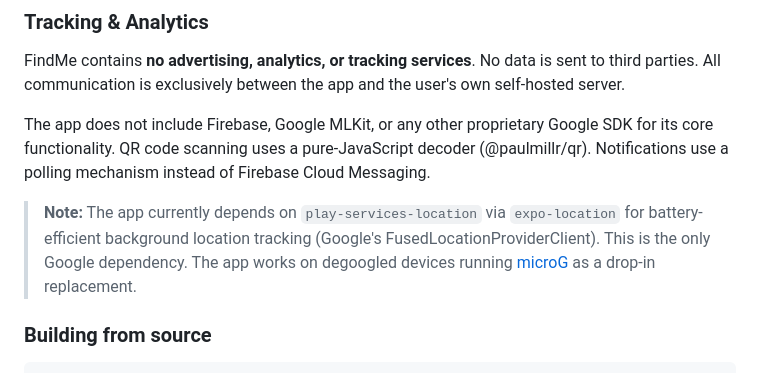
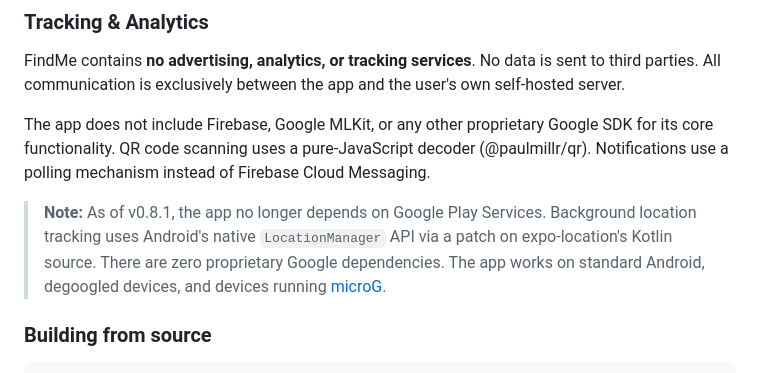
Before and after one commit to bjoernch/FindMe, a Markdown page: README.md, the part around the change. Drawn GitHub-style.

Commit message:
docs: update README to reflect removal of Google Play Services dependency

```diff
--- a/README.md
+++ b/README.md
@@ -148,7 +148,7 @@ FindMe contains **no advertising, analytics, or tracking services**. No data is
 
 The app does not include Firebase, Google MLKit, or any other proprietary Google SDK for its core functionality. QR code scanning uses a pure-JavaScript decoder (@paulmillr/qr). Notifications use a polling mechanism instead of Firebase Cloud Messaging.
 
-> **Note:** The app currently depends on `play-services-location` via `expo-location` for battery-efficient background location tracking (Google's FusedLocationProviderClient). This is the only Google dependency. The app works on degoogled devices running [microG](https://microg.org/) as a drop-in replacement.
+> **Note:** As of v0.8.1, the app no longer depends on Google Play Services. Background location tracking uses Android's native `LocationManager` API via a patch on expo-location's Kotlin source. There are zero proprietary Google dependencies. The app works on standard Android, degoogled devices, and devices running [microG](https://microg.org/).
 
 ### Building from source
 
```
